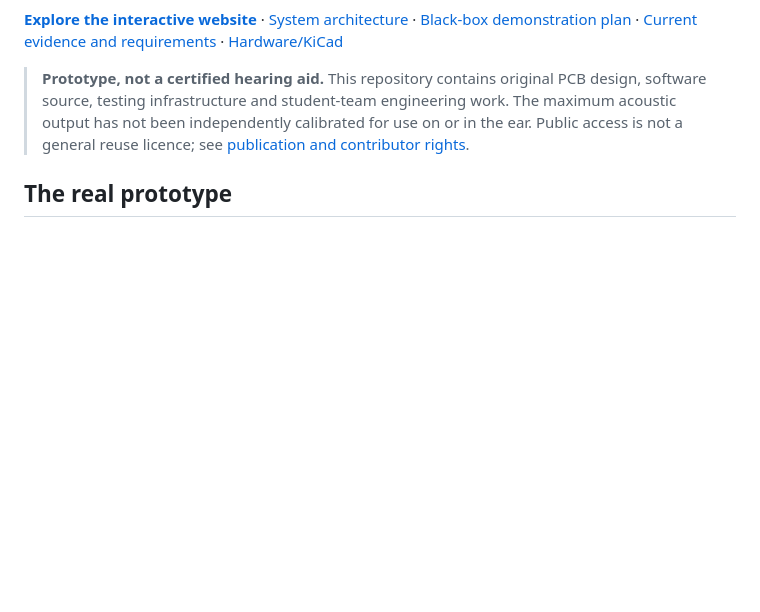
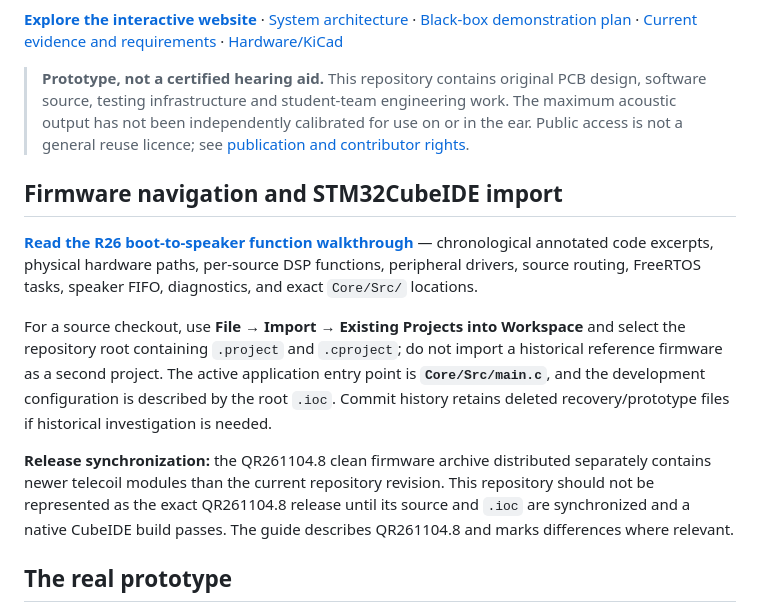
Before and after one commit to RV-crtl/Digital-Hearing-Aid-G1, a Markdown page: README.md, the part around the change. Drawn GitHub-style; blank space fills up the shorter version.

Commit message:
docs: surface firmware guide, CubeIDE import and release-sync status

```diff
--- a/README.md
+++ b/README.md
@@ -11,6 +11,14 @@ The diagram above represents real interfaces and task ownership, not fictional m
 [**Explore the interactive website**](https://rv-crtl.github.io/Digital-Hearing-Aid-G1/) · [System architecture](Documentation/PRINTABLE_SYSTEM_DIAGRAM.md) · [Black-box demonstration plan](Documentation/BLACK_BOX_TEST_PLAN.md) · [Current evidence and requirements](Documentation/G1_CURRENT_SYSTEM_REQUIREMENTS.md) · [Hardware/KiCad](Hardware/README.md)
 
 > **Prototype, not a certified hearing aid.** This repository contains original PCB design, software source, testing infrastructure and student-team engineering work. The maximum acoustic output has not been independently calibrated for use on or in the ear. Public access is not a general reuse licence; see [publication and contributor rights](Documentation/PUBLICATION_GATE.md).
+
+## Firmware navigation and STM32CubeIDE import
+
+**[Read the R26 boot-to-speaker function walkthrough](Documentation/FIRMWARE_EXECUTION_GUIDE_R26.md)** — chronological annotated code excerpts, physical hardware paths, per-source DSP functions, peripheral drivers, source routing, FreeRTOS tasks, speaker FIFO, diagnostics, and exact `Core/Src/` locations.
+
+For a source checkout, use **File → Import → Existing Projects into Workspace** and select the repository root containing `.project` and `.cproject`; do not import a historical reference firmware as a second project. The active application entry point is **`Core/Src/main.c`**, and the development configuration is described by the root `.ioc`. Commit history retains deleted recovery/prototype files if historical investigation is needed.
+
+**Release synchronization:** the QR261104.8 clean firmware archive distributed separately contains newer telecoil modules than the current repository revision. This repository should not be represented as the exact QR261104.8 release until its source and `.ioc` are synchronized and a native CubeIDE build passes. The guide describes QR261104.8 and marks differences where relevant.
 
 ## The real prototype
 
```
